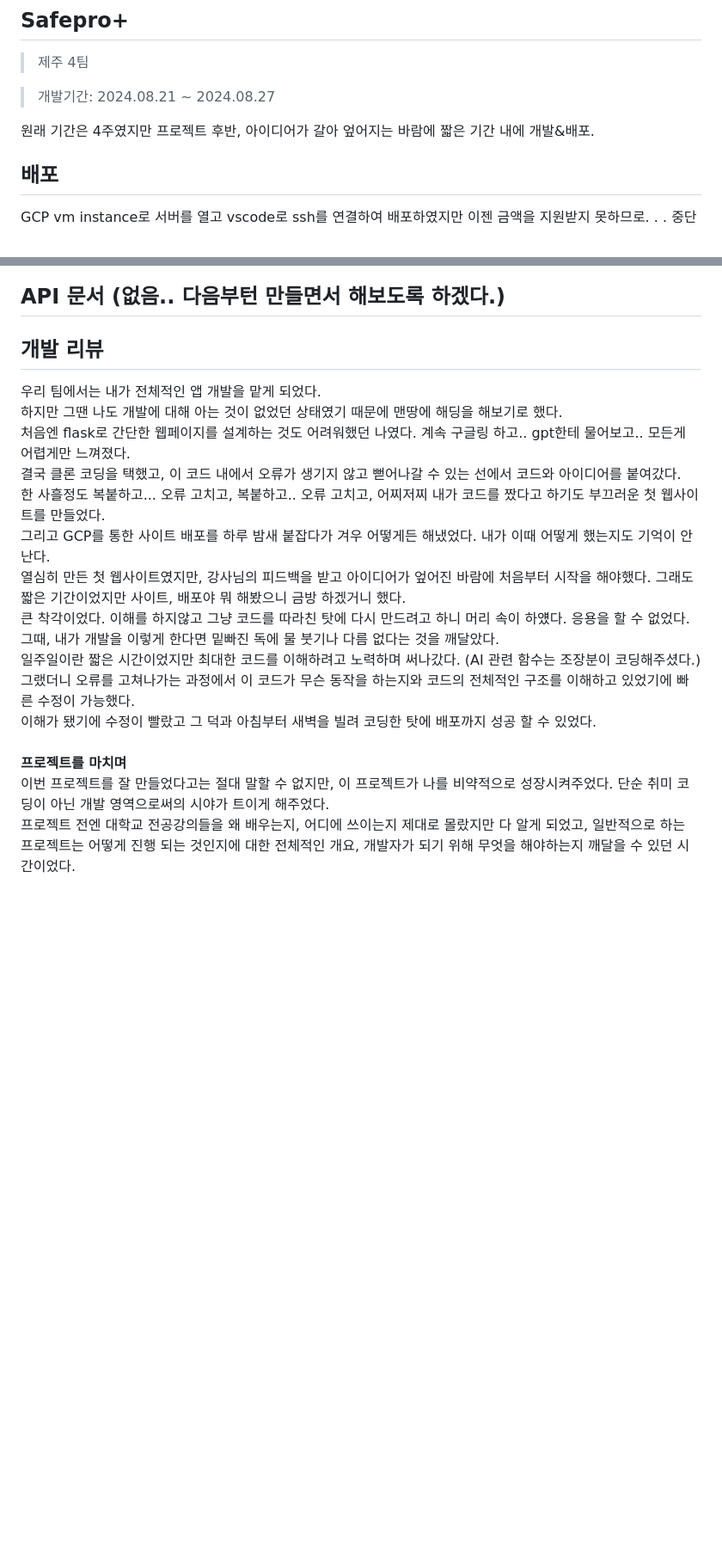
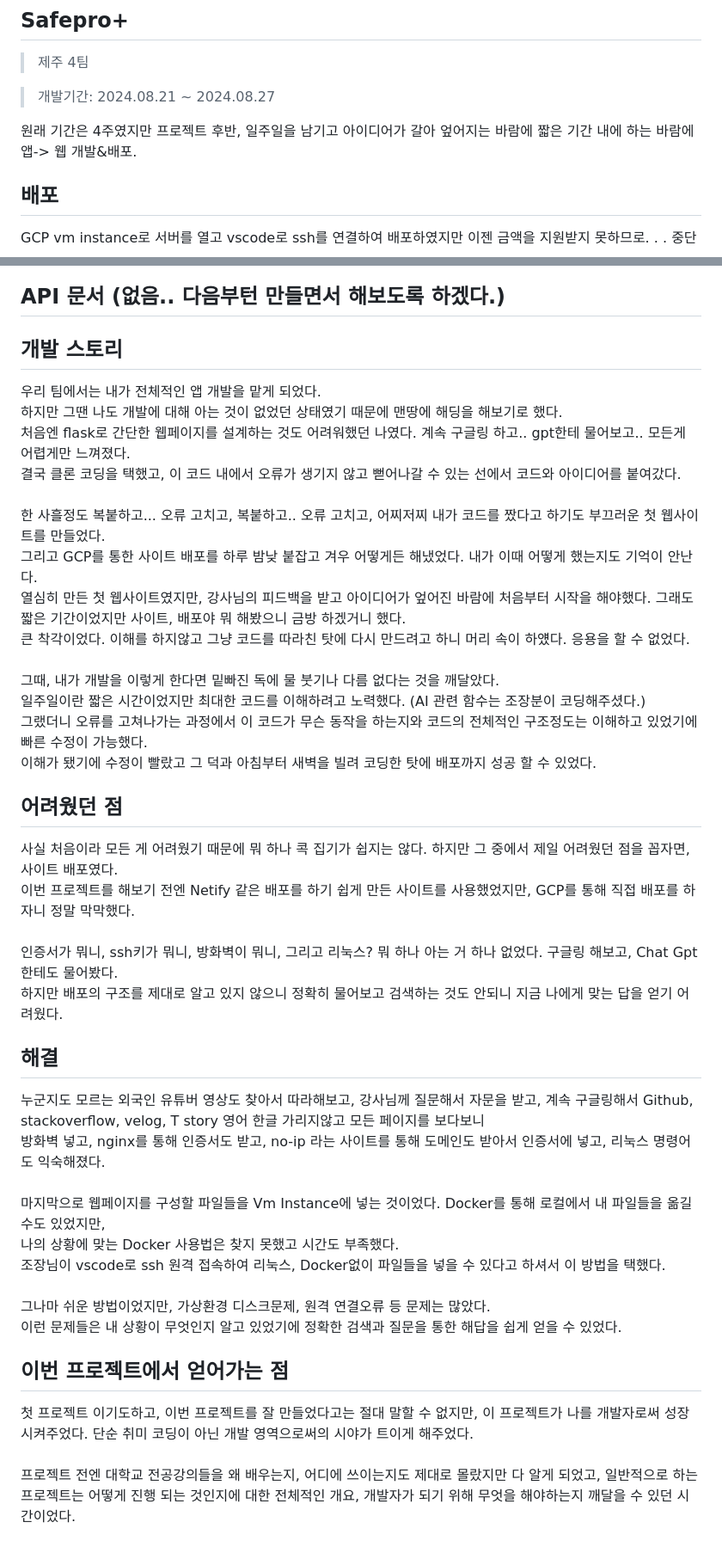
Before and after one commit to Khyeokju/GCP-Project, a Markdown page: README.md, 2 parts joined by grey strips. Shown: that part at 86% size. GitHub-like rendering; blank space fills up the shorter version.

```diff
--- a/README.md
+++ b/README.md
@@ -6,7 +6,7 @@
 
 > 개발기간: 2024.08.21 ~ 2024.08.27
 
-원래 기간은 4주였지만 프로젝트 후반, 아이디어가 갈아 엎어지는 바람에 짧은 기간 내에 개발&배포.
+원래 기간은 4주였지만 프로젝트 후반, 일주일을 남기고 아이디어가 갈아 엎어지는 바람에 짧은 기간 내에 하는 바람에 앱-> 웹 개발&배포.
 
 ## 배포
 GCP vm instance로 서버를 열고 vscode로 ssh를 연결하여 배포하였지만 이젠 금액을 지원받지 못하므로. . . 중단
@@ -80,17 +80,35 @@ GCP vm instance로 서버를 열고 vscode로 ssh를 연결하여 배포하였
 
 ## API 문서 (없음.. 다음부턴 만들면서 해보도록 하겠다.)
 
-## 개발 리뷰
-우리 팀에서는 내가 전체적인 앱 개발을 맡게 되었다. <br>하지만 그땐 나도 개발에 대해 아는 것이 없었던 상태였기 때문에 맨땅에 해딩을 해보기로 했다.
-<br>처음엔 flask로 간단한 웹페이지를 설계하는 것도 어려워했던 나였다. 계속 구글링 하고.. gpt한테 물어보고.. 모든게 어렵게만 느껴졌다. <br>
-결국 클론 코딩을 택했고, 이 코드 내에서 오류가 생기지 않고 뻗어나갈 수 있는 선에서 코드와 아이디어를 붙여갔다. <br>
+## 개발 스토리
+우리 팀에서는 내가 전체적인 앱 개발을 맡게 되었다. <br>
+하지만 그땐 나도 개발에 대해 아는 것이 없었던 상태였기 때문에 맨땅에 해딩을 해보기로 했다. <br>
+처음엔 flask로 간단한 웹페이지를 설계하는 것도 어려워했던 나였다. 계속 구글링 하고.. gpt한테 물어보고.. 모든게 어렵게만 느껴졌다. <br>
+결국 클론 코딩을 택했고, 이 코드 내에서 오류가 생기지 않고 뻗어나갈 수 있는 선에서 코드와 아이디어를 붙여갔다. <br><br>
 한 사흘정도 복붙하고... 오류 고치고, 복붙하고.. 오류 고치고, 어찌저찌 내가 코드를 짰다고 하기도 부끄러운 첫 웹사이트를 만들었다. <br>
-그리고 GCP를 통한 사이트 배포를 하루 밤새 붙잡다가 겨우 어떻게든 해냈었다. 내가 이때 어떻게 했는지도 기억이 안난다. <br>
+그리고 GCP를 통한 사이트 배포를 하루 밤낮 붙잡고 겨우 어떻게든 해냈었다. 내가 이때 어떻게 했는지도 기억이 안난다. <br>
 열심히 만든 첫 웹사이트였지만, 강사님의 피드백을 받고 아이디어가 엎어진 바람에 처음부터 시작을 해야했다. 그래도 짧은 기간이었지만 사이트, 배포야 뭐 해봤으니 금방 하겠거니 했다.<br>
-큰 착각이었다. 이해를 하지않고 그냥 코드를 따라친 탓에 다시 만드려고 하니 머리 속이 하얬다. 응용을 할 수 없었다. <br>
-그때, 내가 개발을 이렇게 한다면 밑빠진 독에 물 붓기나 다름 없다는 것을 깨달았다. <br> 일주일이란 짧은 시간이었지만 최대한 코드를 이해하려고 노력하며
-써나갔다. (AI 관련 함수는 조장분이 코딩해주셨다.) <br> 그랬더니 오류를 고쳐나가는 과정에서 이 코드가 무슨 동작을 하는지와 코드의 전체적인 구조를 이해하고 있었기에 빠른 수정이 가능했다. <br>
+큰 착각이었다. 이해를 하지않고 그냥 코드를 따라친 탓에 다시 만드려고 하니 머리 속이 하얬다. 응용을 할 수 없었다. <br><br>
+그때, 내가 개발을 이렇게 한다면 밑빠진 독에 물 붓기나 다름 없다는 것을 깨달았다. <br>
+일주일이란 짧은 시간이었지만 최대한 코드를 이해하려고 노력했다. (AI 관련 함수는 조장분이 코딩해주셨다.) <br>
+그랬더니 오류를 고쳐나가는 과정에서 이 코드가 무슨 동작을 하는지와 코드의 전체적인 구조정도는 이해하고 있었기에 빠른 수정이 가능했다. <br>
 이해가 됐기에 수정이 빨랐고 그 덕과 아침부터 새벽을 빌려 코딩한 탓에 배포까지 성공 할 수 있었다. <br>
-<br> **프로젝트를 마치며** <br>
-이번 프로젝트를 잘 만들었다고는 절대 말할 수 없지만, 이 프로젝트가 나를 비약적으로 성장시켜주었다. 단순 취미 코딩이 아닌 개발 영역으로써의 시야가 트이게 해주었다. <br>
-프로젝트 전엔 대학교 전공강의들을 왜 배우는지, 어디에 쓰이는지 제대로 몰랐지만 다 알게 되었고, 일반적으로 하는 프로젝트는 어떻게 진행 되는 것인지에 대한 전체적인 개요, 개발자가 되기 위해 무엇을 해야하는지 깨달을 수 있던 시간이었다.
+
+## 어려웠던 점
+사실 처음이라 모든 게 어려웠기 때문에 뭐 하나 콕 집기가 쉽지는 않다. 하지만 그 중에서 제일 어려웠던 점을 꼽자면, 사이트 배포였다. <br>
+이번 프로젝트를 해보기 전엔 Netify 같은 배포를 하기 쉽게 만든 사이트를 사용했었지만, GCP를 통해 직접 배포를 하자니 정말 막막했다. <br><br>
+인증서가 뭐니, ssh키가 뭐니, 방화벽이 뭐니, 그리고 리눅스? 뭐 하나 아는 거 하나 없었다. 구글링 해보고, Chat Gpt한테도 물어봤다. <br>
+하지만 배포의 구조를 제대로 알고 있지 않으니 정확히 물어보고 검색하는 것도 안되니 지금 나에게 맞는 답을 얻기 어려웠다. <br>
+
+## 해결
+누군지도 모르는 외국인 유튜버 영상도 찾아서 따라해보고, 강사님께 질문해서 자문을 받고, 계속 구글링해서 Github, stackoverflow, velog, T story 영어 한글 가리지않고 모든 페이지를 보다보니 <br>
+방화벽 넣고, nginx를 통해 인증서도 받고, no-ip 라는 사이트를 통해 도메인도 받아서 인증서에 넣고, 리눅스 명령어도 익숙해졌다. <br><br>
+마지막으로 웹페이지를 구성할 파일들을 Vm Instance에 넣는 것이었다. Docker를 통해 로컬에서 내 파일들을 옮길 수도 있었지만, <br>
+나의 상황에 맞는 Docker 사용법은 찾지 못했고 시간도 부족했다. <br>
+조장님이 vscode로 ssh 원격 접속하여 리눅스, Docker없이 파일들을 넣을 수 있다고 하셔서 이 방법을 택했다. <br><br>
+그나마 쉬운 방법이었지만, 가상환경 디스크문제, 원격 연결오류 등 문제는 많았다. <br>
+이런 문제들은 내 상황이 무엇인지 알고 있었기에 정확한 검색과 질문을 통한 해답을 쉽게 얻을 수 있었다.
+
+## 이번 프로젝트에서 얻어가는 점
+첫 프로젝트 이기도하고, 이번 프로젝트를 잘 만들었다고는 절대 말할 수 없지만, 이 프로젝트가 나를 개발자로써 성장시켜주었다. 단순 취미 코딩이 아닌 개발 영역으로써의 시야가 트이게 해주었다. <br><br>
+프로젝트 전엔 대학교 전공강의들을 왜 배우는지, 어디에 쓰이는지도 제대로 몰랐지만 다 알게 되었고, 일반적으로 하는 프로젝트는 어떻게 진행 되는 것인지에 대한 전체적인 개요, 개발자가 되기 위해 무엇을 해야하는지 깨달을 수 있던 시간이었다.
```
Also changed, not shown: other parts of README.md (+1 -1 lines).
